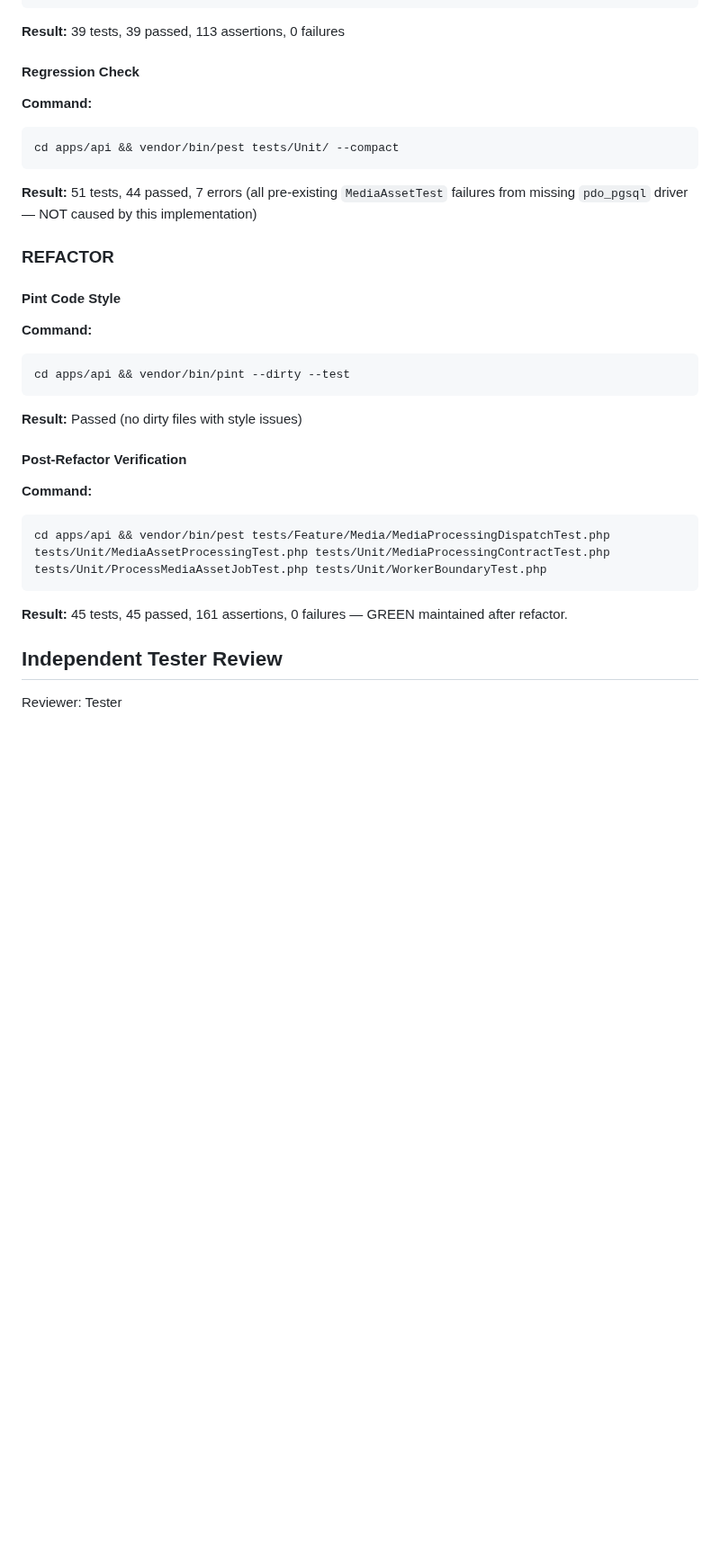
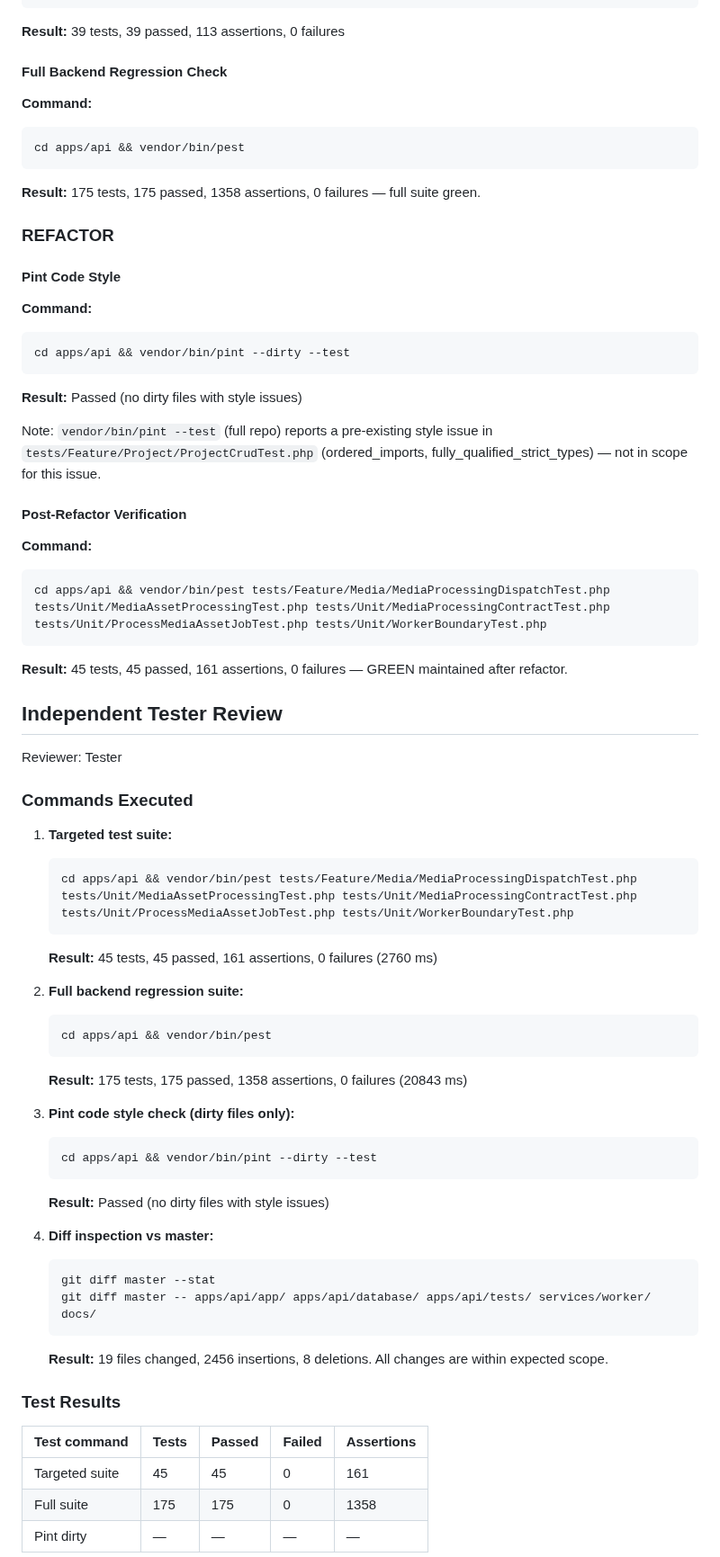
Before and after one commit to CarlosEGoulart/AiClip, a Markdown page: specs/045-async-processing-boundary/evidence.md, the part around one of its changes. Shown at 90% size. Rendered like a GitHub page; blank space fills up the shorter version.

````diff
--- a/specs/045-async-processing-boundary/evidence.md
+++ b/specs/045-async-processing-boundary/evidence.md
@@ -158,14 +158,14 @@ cd apps/api && vendor/bin/pest tests/Unit/MediaAssetProcessingTest.php tests/Uni
 
 **Result:** 39 tests, 39 passed, 113 assertions, 0 failures
 
-#### Regression Check
+#### Full Backend Regression Check
 
 **Command:**
 ```bash
-cd apps/api && vendor/bin/pest tests/Unit/ --compact
+cd apps/api && vendor/bin/pest
 ```
 
-**Result:** 51 tests, 44 passed, 7 errors (all pre-existing `MediaAssetTest` failures from missing `pdo_pgsql` driver — NOT caused by this implementation)
+**Result:** 175 tests, 175 passed, 1358 assertions, 0 failures — full suite green.
 
 ### REFACTOR
 
@@ -177,6 +177,8 @@ cd apps/api && vendor/bin/pint --dirty --test
 ```
 
 **Result:** Passed (no dirty files with style issues)
+
+Note: `vendor/bin/pint --test` (full repo) reports a pre-existing style issue in `tests/Feature/Project/ProjectCrudTest.php` (ordered_imports, fully_qualified_strict_types) — not in scope for this issue.
 
 #### Post-Refactor Verification
 
@@ -191,3 +193,38 @@ cd apps/api && vendor/bin/pest tests/Feature/Media/MediaProcessingDispatchTest.p
 
 Reviewer: Tester
 
+### Commands Executed
+
+1. **Targeted test suite:**
+   ```bash
+   cd apps/api && vendor/bin/pest tests/Feature/Media/MediaProcessingDispatchTest.php tests/Unit/MediaAssetProcessingTest.php tests/Unit/MediaProcessingContractTest.php tests/Unit/ProcessMediaAssetJobTest.php tests/Unit/WorkerBoundaryTest.php
+   ```
+   **Result:** 45 tests, 45 passed, 161 assertions, 0 failures (2760 ms)
+
+2. **Full backend regression suite:**
+   ```bash
+   cd apps/api && vendor/bin/pest
+   ```
+   **Result:** 175 tests, 175 passed, 1358 assertions, 0 failures (20843 ms)
+
+3. **Pint code style check (dirty files only):**
+   ```bash
+   cd apps/api && vendor/bin/pint --dirty --test
+   ```
+   **Result:** Passed (no dirty files with style issues)
+
+4. **Diff inspection vs master:**
+   ```bash
+   git diff master --stat
+   git diff master -- apps/api/app/ apps/api/database/ apps/api/tests/ services/worker/ docs/
+   ```
+   **Result:** 19 files changed, 2456 insertions, 8 deletions. All changes are within expected scope.
+
+### Test Results
+
+| Test command | Tests | Passed | Failed | Assertions |
+|---|---|---|---|---|
+| Targeted suite | 45 | 45 | 0 | 161 |
+| Full suite | 175 | 175 | 0 | 1358 |
+| Pint dirty | — | — | — | — |
+
````
Also changed, not shown: other parts of specs/045-async-processing-boundary/evidence.md (+33 -5 lines).
